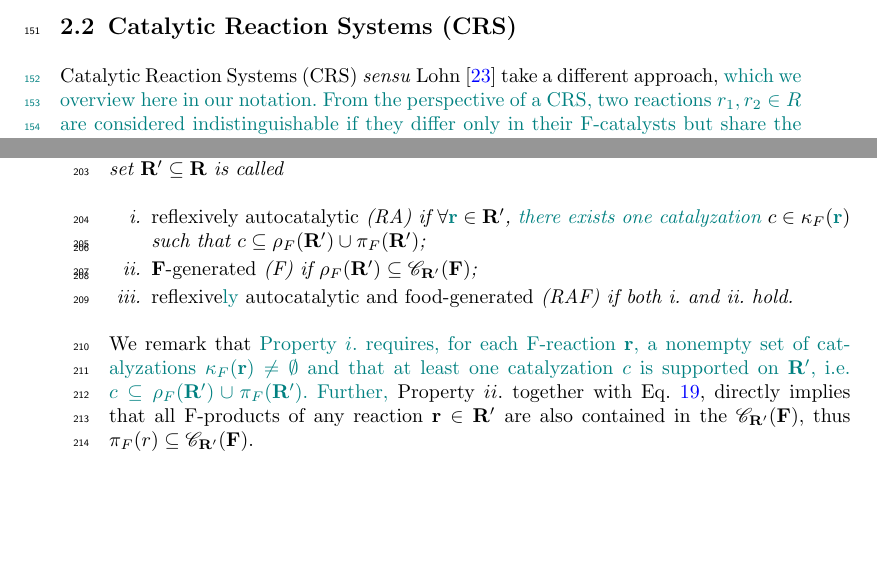
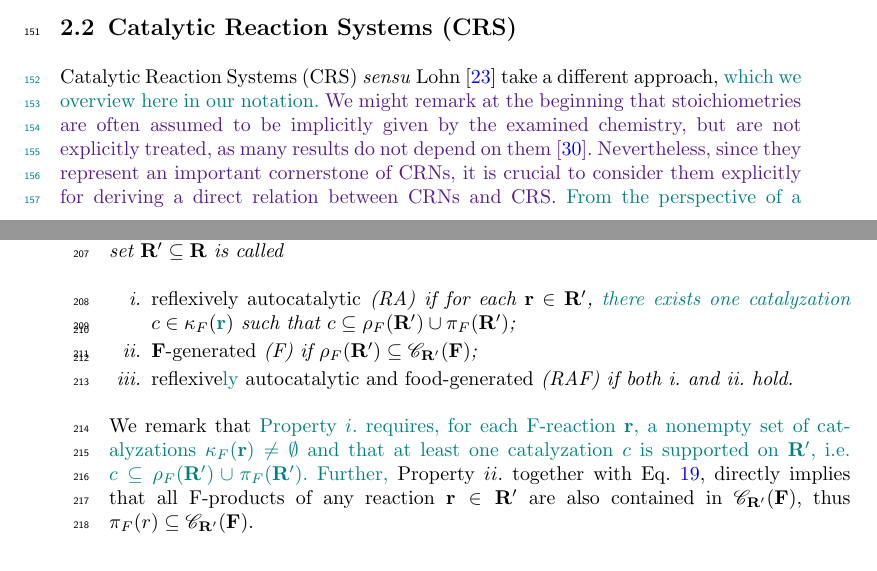
Before and after one commit to hollyritch/RAFCores, a LaTeX paper (RAFCores.tex): two parts of pages 5 and 8 of 26, joined at a grey line, cut so that both start at the same text, the shorter picture padded with empty space. Compiled offline with pdfLaTeX.

Commit message:
Comment on stoichiometries in CRS

```diff
--- a/RAFCores.tex
+++ b/RAFCores.tex
@@ -468,11 +468,17 @@ them in normal font.
 \subsection{Catalytic Reaction Systems (CRS)}
 
 Catalytic Reaction Systems (CRS) \textit{sensu} Lohn
-\cite{lohn_evolving_1998} take a different approach, \NV{which we overview here in our notation.
-From the perspective of a CRS, two reactions
-$r_1, r_2 \in R$ are considered indistinguishable if  they differ
+\cite{lohn_evolving_1998} take a different approach, \NV{which
+we overview here in our notation. \holy{We might remark at the
+beginning that stoichiometries are often assumed to be implicitly
+given by the examined chemistry, but are not explicitly treated, as many
+results do not depend on them \cite{steel20}. Nevertheless, since
+they represent an important cornerstone of CRNs, it is crucial to consider
+them explicitly for deriving a direct relation between CRNs and CRS.}
+From the perspective of a CRS, two reactions $r_1, r_2 \in R$ are considered indistinguishable if  they differ
 only in their F-catalysts but share the same F-reactants and F-products
-with the same respective stoichiometric multiplicities. To account for this, we introduce the following equivalence relation $\sim$ for two reactions $r_1$ and $r_2$ in the form \eqref{eq:Mod.SmEq}:
+with the same respective stoichiometric multiplicities. To account
+for this, we introduce the following equivalence relation $\sim$ for two reactions $r_1$ and $r_2$ in the form \eqref{eq:Mod.SmEq}:
 \begin{equation}
     r_1\sim r_2\quad \text{if}\quad \sigma^\pm_{xr_1}=\sigma^\pm_{xr_2} \quad \text{for every $x\in X$}.
 \end{equation}
@@ -626,7 +631,7 @@ A reflexively autocatalytic set (RAF) is then defined as follows:
   \FR$ is called
   \vspace{6pt}
   \begin{itemize}
-  \item[i.]{\emph{reflexively autocatalytic} (RA) if $\forall \NV{\mathbf{r}}\in \RAF$,  \NV{there exists one catalyzation} $c\in \cat(\NV{\mathbf{r}})$ such that $c \subseteq
+  \item[i.]{\emph{reflexively autocatalytic} (RA) if for each $\mathbf{r}\in \RAF$,  \NV{there exists one catalyzation} $c\in \cat(\NV{\mathbf{r}})$ such that $c \subseteq
     \feducts(\RAF)\cup \fproducts(\RAF)$;}\\[-1.0em]
   \item[ii.]{\emph{\food-generated} (F) if $\feducts(\RAF)\subseteq
     \closure{\RAF}{\food}$;}\\[-1.0em]
@@ -639,7 +644,7 @@ A reflexively autocatalytic set (RAF) is then defined as follows:
 We remark that \NV{Property $i.$ requires, for each F-reaction $\mathbf{r}$, a nonempty set of catalyzations $\kappa_F(\mathbf{r})\neq \emptyset$ and that at least one catalyzation $c$ is supported on $\RAF$, i.e. $c \subseteq  \feducts(\RAF)\cup \fproducts(\RAF)$. Further,} Property
 $ii.$ together with Eq.~\ref{eq:Closure}, directly
 implies that all F-products of any reaction $\fr\in \RAF$ are also
-contained in the $\closure{\RAF}{\food}$, thus $\fproducts(r)\subseteq
+contained in $\closure{\RAF}{\food}$, thus $\fproducts(r)\subseteq
 \closure{\RAF}{\food}$.
 
 \subsection{A Partial Order on RAFs}
```
Also changed, not shown: RAFCores.tex (3 more changed lines).
